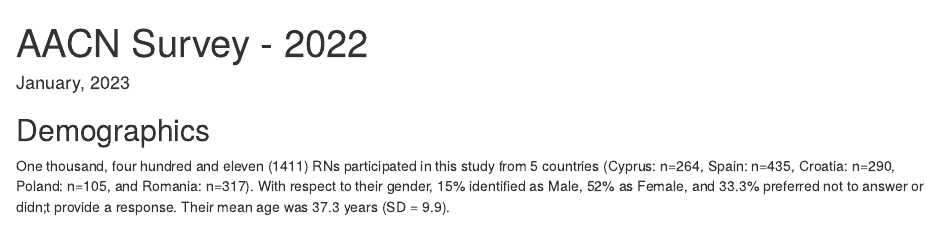
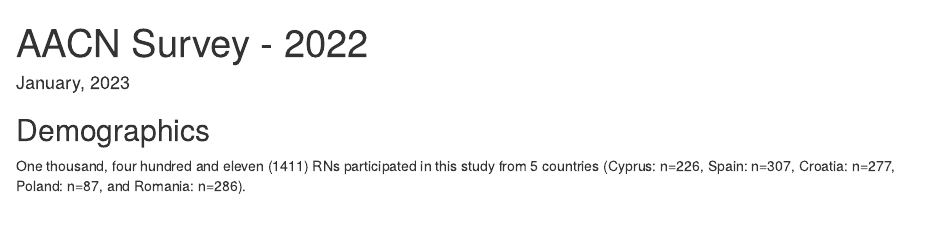
Before and after one commit to lefkiospaikousis/nurse_work_environmnet, an R Markdown document (01-Overall Descriptive Results.Rmd): the page in a window 1100 px wide, from its top. Rendered offline with R 4.5, knitr and Pandoc, with nearby package versions; some code elsewhere in the file could not run offline.

Commit message:
edited the commentary

````diff
--- a/01-Overall Descriptive Results.Rmd
+++ b/01-Overall Descriptive Results.Rmd
@@ -46,7 +46,7 @@
 
 ## Demographics
 
-`r xfun::numbers_to_words(nrow(dta), cap = TRUE,and = TRUE)` (`r nrow(dta)`) RNs participated in this study from 5 countries (Cyprus: n=264, Spain: n=435, Croatia: n=290, Poland: n=105, and Romania: n=317). With respect to their gender, 15% identified as Male, 52% as Female, and 33.3% preferred not to answer or didn;t provide a response. Their mean age was 37.3 years (SD = 9.9).
+`r xfun::numbers_to_words(nrow(dta), cap = TRUE,and = TRUE)` (`r nrow(dta)`) RNs participated in this study from 5 countries (Cyprus: n=226, Spain: n=307, Croatia: n=277, Poland: n=87, and Romania: n=286).
 
 
 ```{r demographics}
````
Also changed, not shown: 01-Overall Descriptive Results.Rmd (1 more changed lines), 1 other file.
